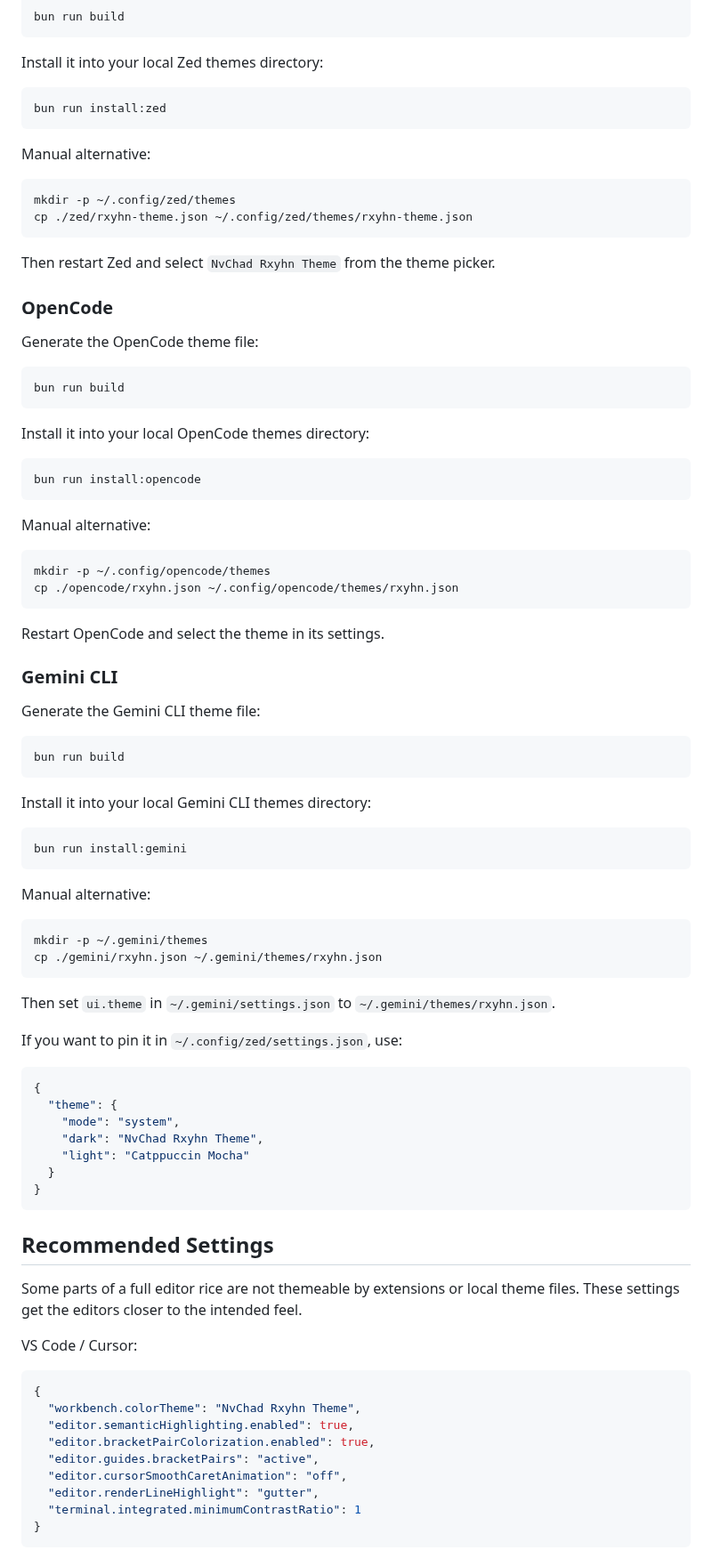
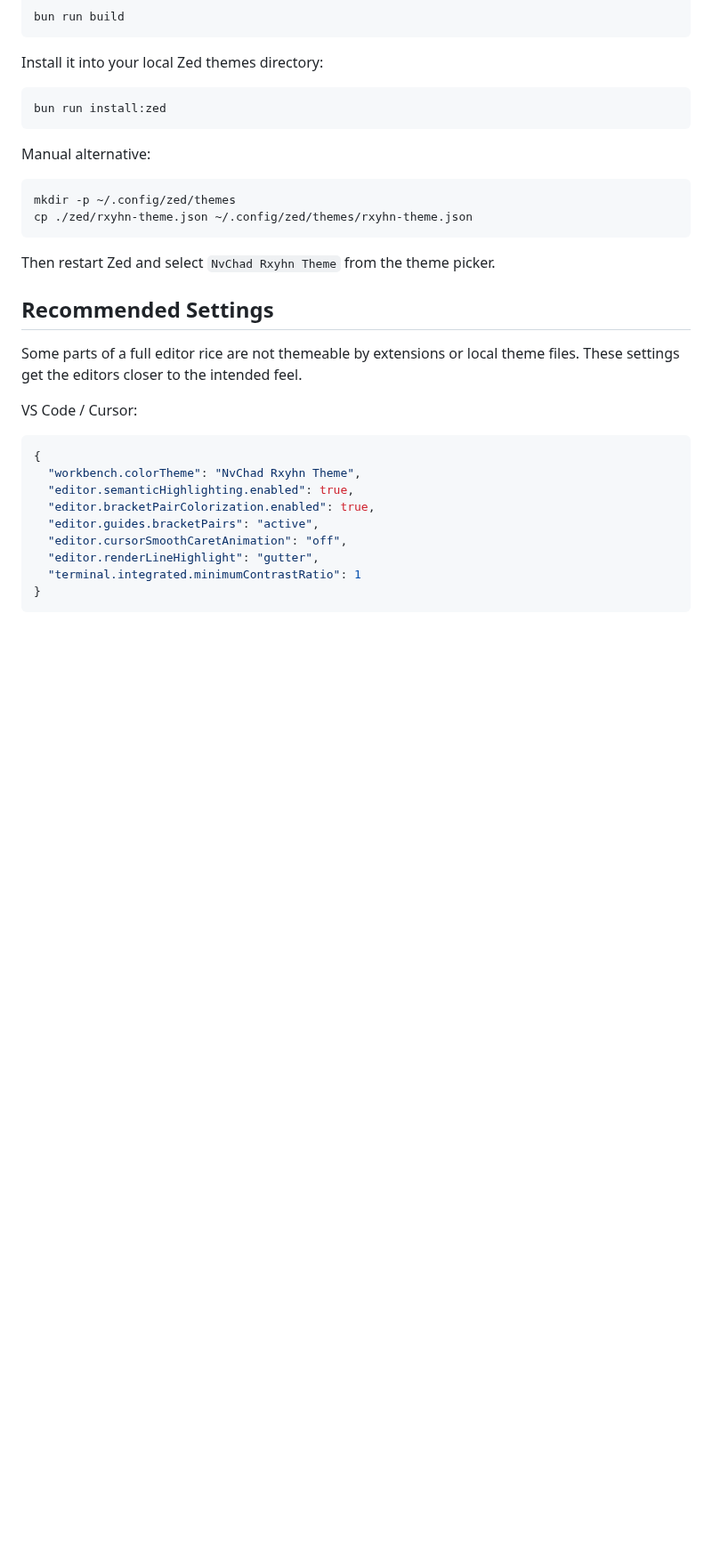
Before and after one commit to KitsuneKode/nvchad-themes, a Markdown page: README.md, the part around one of its changes. Shown at 89% size. Drawn GitHub-style; blank space fills up the shorter version.

````diff
--- a/README.md
+++ b/README.md
@@ -244,64 +270,6 @@ cp ./zed/rxyhn-theme.json ~/.config/zed/themes/rxyhn-theme.json
 
 Then restart Zed and select `NvChad Rxyhn Theme` from the theme picker.
 
-### OpenCode
-
-Generate the OpenCode theme file:
-
-```bash
-bun run build
-```
-
-Install it into your local OpenCode themes directory:
-
-```bash
-bun run install:opencode
-```
-
-Manual alternative:
-
-```bash
-mkdir -p ~/.config/opencode/themes
-cp ./opencode/rxyhn.json ~/.config/opencode/themes/rxyhn.json
-```
-
-Restart OpenCode and select the theme in its settings.
-
-### Gemini CLI
-
-Generate the Gemini CLI theme file:
-
-```bash
-bun run build
-```
-
-Install it into your local Gemini CLI themes directory:
-
-```bash
-bun run install:gemini
-```
-
-Manual alternative:
-
-```bash
-mkdir -p ~/.gemini/themes
-cp ./gemini/rxyhn.json ~/.gemini/themes/rxyhn.json
-```
-
-Then set `ui.theme` in `~/.gemini/settings.json` to `~/.gemini/themes/rxyhn.json`.
-
-If you want to pin it in `~/.config/zed/settings.json`, use:
-
-```jsonc
-{
-  "theme": {
-    "mode": "system",
-    "dark": "NvChad Rxyhn Theme",
-    "light": "Catppuccin Mocha"
-  }
-}
-```
-
 ## Recommended Settings
 
 Some parts of a full editor rice are not themeable by extensions or local theme files. These settings get the editors closer to the intended feel.
````
Also changed, not shown: other parts of README.md (+50 -24 lines), public/gemini.png (added), public/opencode.png (added).
